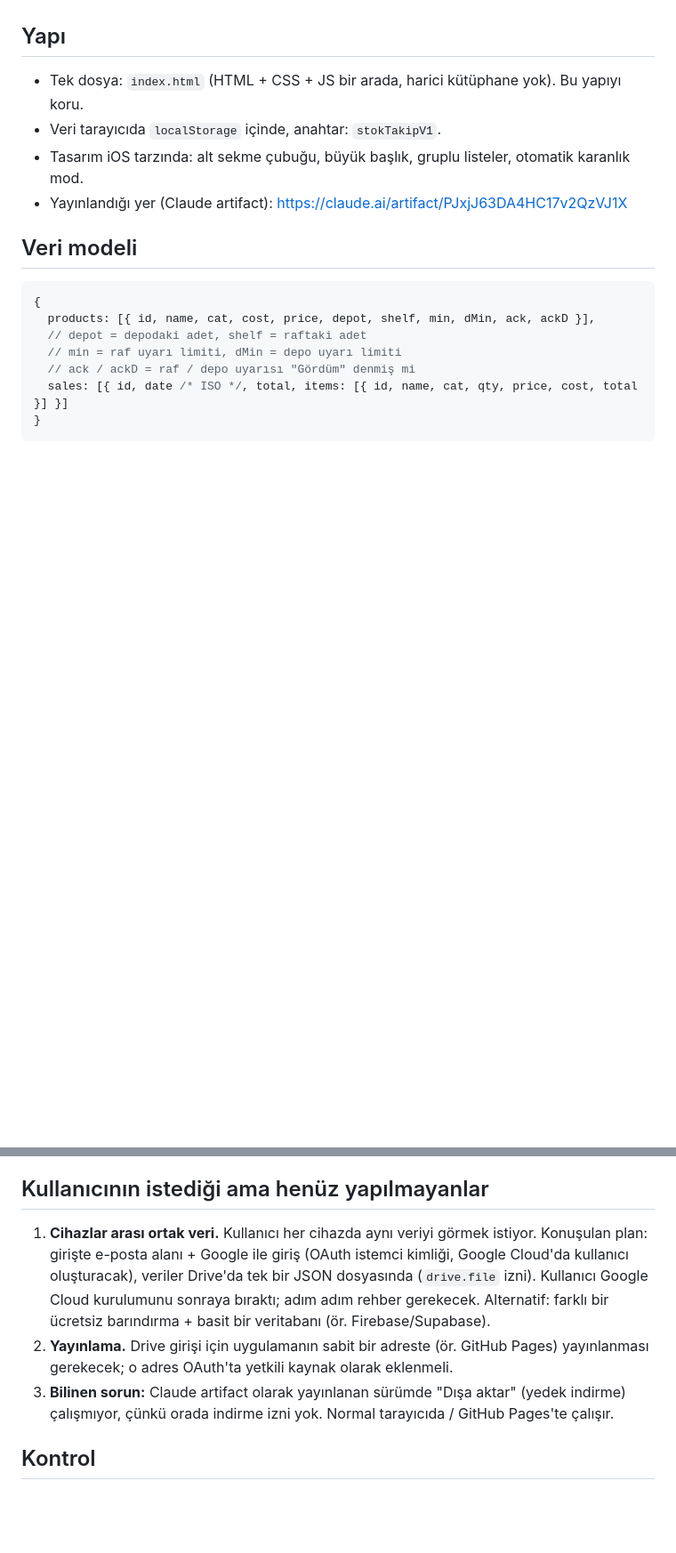
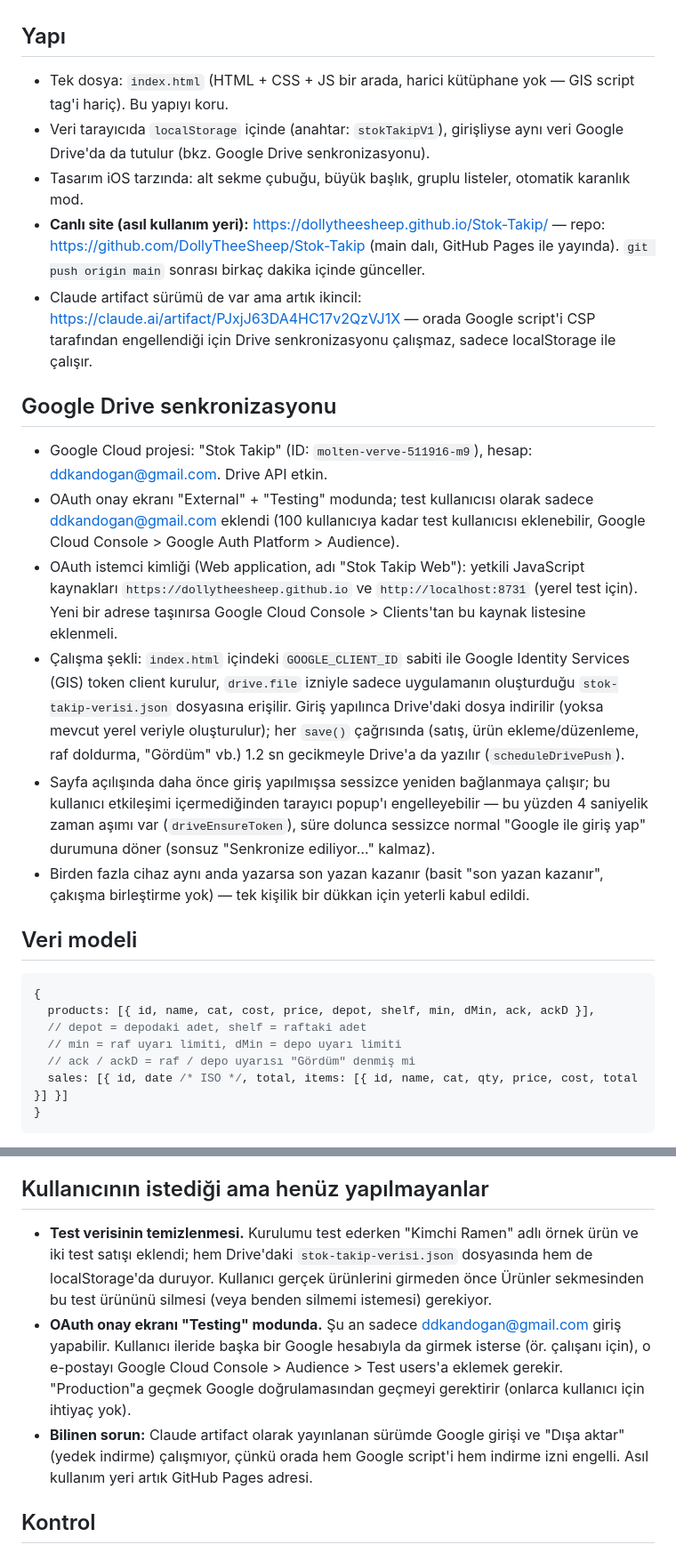
Before and after one commit to DollyTheeSheep/Stok-Takip, a Markdown page: CLAUDE.md, 2 parts joined by grey strips. Shown at 89% size. Rendered like a GitHub page; blank space fills up the shorter version.

Commit message:
CLAUDE.md'yi GitHub Pages yayını ve Drive senkronizasyonu kurulumuyla güncelle

````diff
--- a/CLAUDE.md
+++ b/CLAUDE.md
@@ -4,10 +4,19 @@ Kore ürünleri satan bir dükkan için iPad'de kullanılacak stok, satış ve r
 Kullanıcıyla Türkçe konuş. Kullanıcı yazılımcı değil; açıklamaları sade tut.
 
 ## Yapı
-- Tek dosya: `index.html` (HTML + CSS + JS bir arada, harici kütüphane yok). Bu yapıyı koru.
-- Veri tarayıcıda `localStorage` içinde, anahtar: `stokTakipV1`.
+- Tek dosya: `index.html` (HTML + CSS + JS bir arada, harici kütüphane yok — GIS script tag'i hariç). Bu yapıyı koru.
+- Veri tarayıcıda `localStorage` içinde (anahtar: `stokTakipV1`), girişliyse aynı veri Google Drive'da da tutulur (bkz. Google Drive senkronizasyonu).
 - Tasarım iOS tarzında: alt sekme çubuğu, büyük başlık, gruplu listeler, otomatik karanlık mod.
-- Yayınlandığı yer (Claude artifact): https://claude.ai/artifact/PJxjJ63DA4HC17v2QzVJ1X
+- **Canlı site (asıl kullanım yeri):** https://dollytheesheep.github.io/Stok-Takip/ — repo: https://github.com/DollyTheeSheep/Stok-Takip (main dalı, GitHub Pages ile yayında). `git push origin main` sonrası birkaç dakika içinde günceller.
+- Claude artifact sürümü de var ama artık ikincil: https://claude.ai/artifact/PJxjJ63DA4HC17v2QzVJ1X — orada Google script'i CSP tarafından engellendiği için Drive senkronizasyonu çalışmaz, sadece localStorage ile çalışır.
+
+## Google Drive senkronizasyonu
+- Google Cloud projesi: "Stok Takip" (ID: `molten-verve-511916-m9`), hesap: ddkandogan@gmail.com. Drive API etkin.
+- OAuth onay ekranı "External" + "Testing" modunda; test kullanıcısı olarak sadece ddkandogan@gmail.com eklendi (100 kullanıcıya kadar test kullanıcısı eklenebilir, Google Cloud Console > Google Auth Platform > Audience).
+- OAuth istemci kimliği (Web application, adı "Stok Takip Web"): yetkili JavaScript kaynakları `https://dollytheesheep.github.io` ve `http://localhost:8731` (yerel test için). Yeni bir adrese taşınırsa Google Cloud Console > Clients'tan bu kaynak listesine eklenmeli.
+- Çalışma şekli: `index.html` içindeki `GOOGLE_CLIENT_ID` sabiti ile Google Identity Services (GIS) token client kurulur, `drive.file` izniyle sadece uygulamanın oluşturduğu `stok-takip-verisi.json` dosyasına erişilir. Giriş yapılınca Drive'daki dosya indirilir (yoksa mevcut yerel veriyle oluşturulur); her `save()` çağrısında (satış, ürün ekleme/düzenleme, raf doldurma, "Gördüm" vb.) 1.2 sn gecikmeyle Drive'a da yazılır (`scheduleDrivePush`).
+- Sayfa açılışında daha önce giriş yapılmışsa sessizce yeniden bağlanmaya çalışır; bu kullanıcı etkileşimi içermediğinden tarayıcı popup'ı engelleyebilir — bu yüzden 4 saniyelik zaman aşımı var (`driveEnsureToken`), süre dolunca sessizce normal "Google ile giriş yap" durumuna döner (sonsuz "Senkronize ediliyor…" kalmaz).
+- Birden fazla cihaz aynı anda yazarsa son yazan kazanır (basit "son yazan kazanır", çakışma birleştirme yok) — tek kişilik bir dükkan için yeterli kabul edildi.
 
 ## Veri modeli
 ```js
@@ -28,9 +37,9 @@ Eski kayıtlarda `dMin`, `items[].cat`, `items[].cost` olmayabilir; `norm()` ve
 - **Rapor:** "Satış raporu" — Günlük / Haftalık (pazartesi başlar) / Aylık + tarih seçip "Rapor oluştur". Ciro, tahmini kâr, işlem sayısı, adet, önceki döneme göre % değişim, saatlik/günlük çubuk grafik (dokununca detay), kategori halka grafiği, en çok satan 10 ürün. "Stok durumu" — raf/depo adet ve maliyet/satış değerleri, son satışlar, yedek dışa/içe aktarma (JSON).
 
 ## Kullanıcının istediği ama henüz yapılmayanlar
-1. **Cihazlar arası ortak veri.** Kullanıcı her cihazda aynı veriyi görmek istiyor. Konuşulan plan: girişte e-posta alanı + Google ile giriş (OAuth istemci kimliği, Google Cloud'da kullanıcı oluşturacak), veriler Drive'da tek bir JSON dosyasında (`drive.file` izni). Kullanıcı Google Cloud kurulumunu sonraya bıraktı; adım adım rehber gerekecek. Alternatif: farklı bir ücretsiz barındırma + basit bir veritabanı (ör. Firebase/Supabase).
-2. **Yayınlama.** Drive girişi için uygulamanın sabit bir adreste (ör. GitHub Pages) yayınlanması gerekecek; o adres OAuth'ta yetkili kaynak olarak eklenmeli.
-3. **Bilinen sorun:** Claude artifact olarak yayınlanan sürümde "Dışa aktar" (yedek indirme) çalışmıyor, çünkü orada indirme izni yok. Normal tarayıcıda / GitHub Pages'te çalışır.
+- **Test verisinin temizlenmesi.** Kurulumu test ederken "Kimchi Ramen" adlı örnek ürün ve iki test satışı eklendi; hem Drive'daki `stok-takip-verisi.json` dosyasında hem de localStorage'da duruyor. Kullanıcı gerçek ürünlerini girmeden önce Ürünler sekmesinden bu test ürününü silmesi (veya benden silmemi istemesi) gerekiyor.
+- **OAuth onay ekranı "Testing" modunda.** Şu an sadece ddkandogan@gmail.com giriş yapabilir. Kullanıcı ileride başka bir Google hesabıyla da girmek isterse (ör. çalışanı için), o e-postayı Google Cloud Console > Audience > Test users'a eklemek gerekir. "Production"a geçmek Google doğrulamasından geçmeyi gerektirir (onlarca kullanıcı için ihtiyaç yok).
+- **Bilinen sorun:** Claude artifact olarak yayınlanan sürümde Google girişi ve "Dışa aktar" (yedek indirme) çalışmıyor, çünkü orada hem Google script'i hem indirme izni engelli. Asıl kullanım yeri artık GitHub Pages adresi.
 
 ## Kontrol
 Değişiklikten sonra script'i sözdizimi için kontrol et ve mümkünse bir tarayıcıda (Playwright vb.) satış, raf doldurma, uyarı ve rapor akışlarını dene.
````
